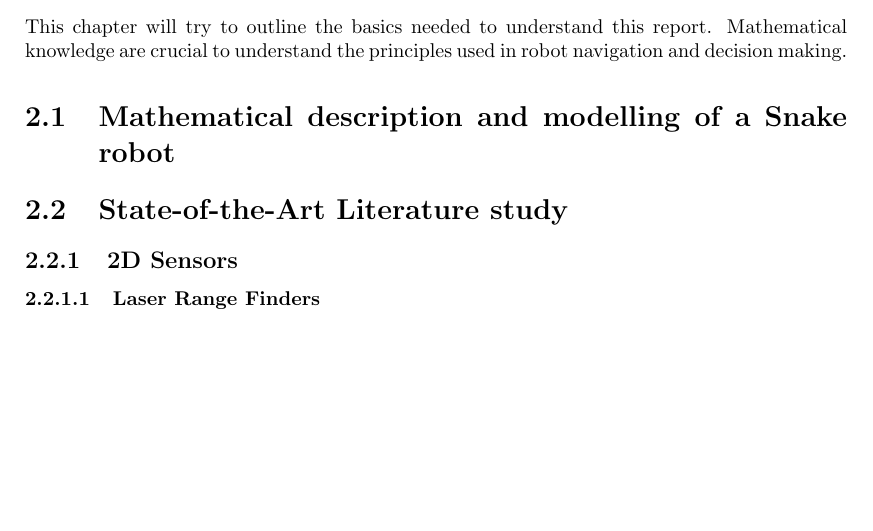
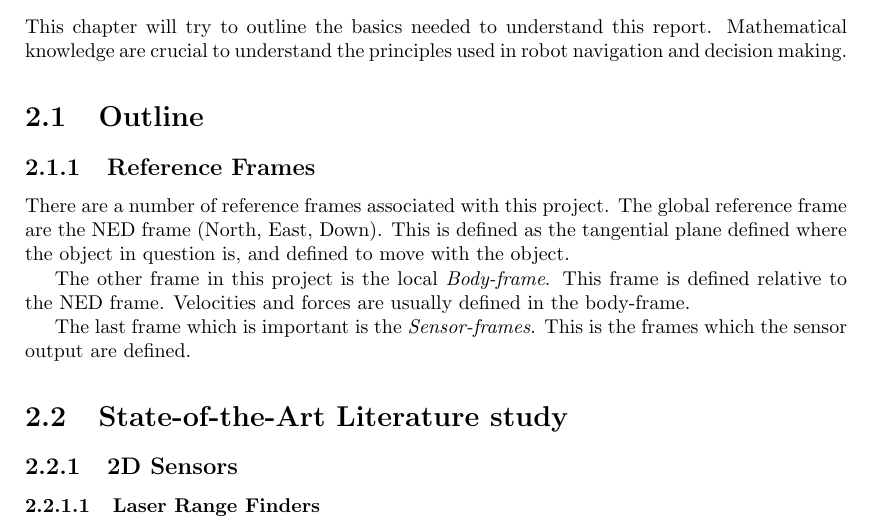
Before and after one commit to agarmo/MasterThesis, a LaTeX thesis (report/thesis.tex, which reads report/chap2-background.tex): part of page 15 of 33, cut so that both start at the same text, the shorter picture padded with empty space. Compiled offline with pdfLaTeX.

Commit message:
Written about reference frames

```diff
--- a/report/chap2-background.tex
+++ b/report/chap2-background.tex
@@ -7,7 +7,18 @@ knowledge are crucial to understand the principles used in robot navigation and
 making.
 
 
-\section{Mathematical description and modelling of a Snake robot}
+\section{Outline}
+
+\subsection{Reference Frames}
+There are a number of reference frames associated with this project. The global reference
+frame are the NED frame (North, East, Down). This is defined as the tangential plane
+defined where the object in question is, and defined to move with the object.
+
+The other frame in this project is the local \emph{Body-frame}. This frame is defined
+relative to the NED frame. Velocities and forces are usually defined in the body-frame.
+
+The last frame which is important is the \emph{Sensor-frames}. This is the frames which
+the sensor output are defined.
 
 
 \section{State-of-the-Art Literature study}
```
